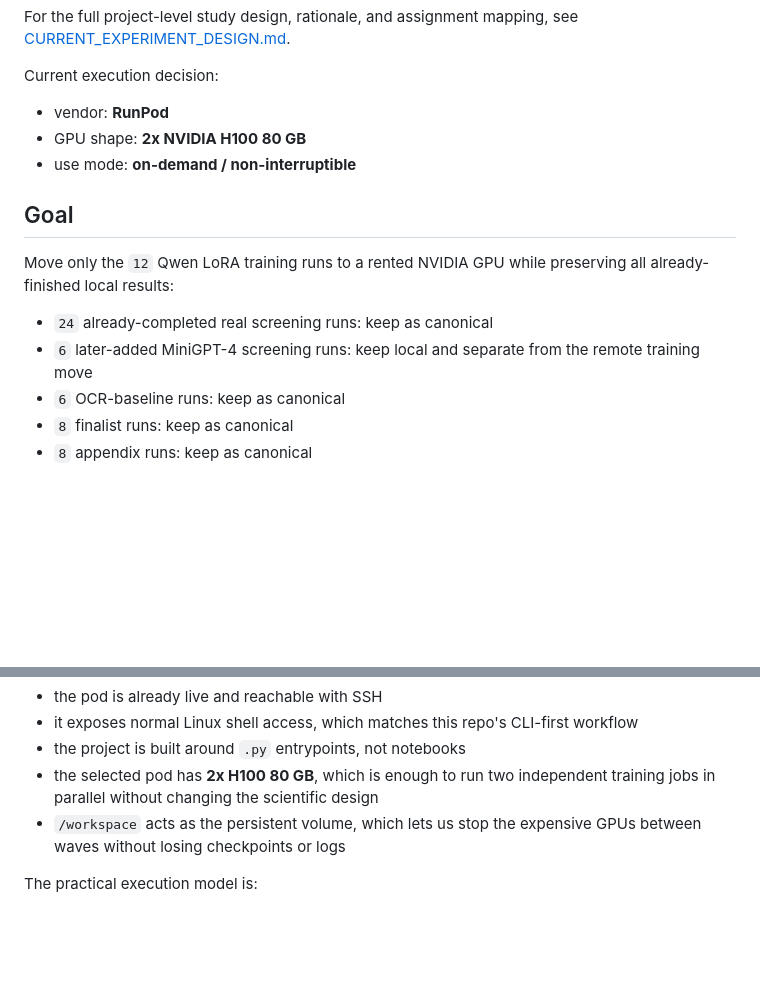
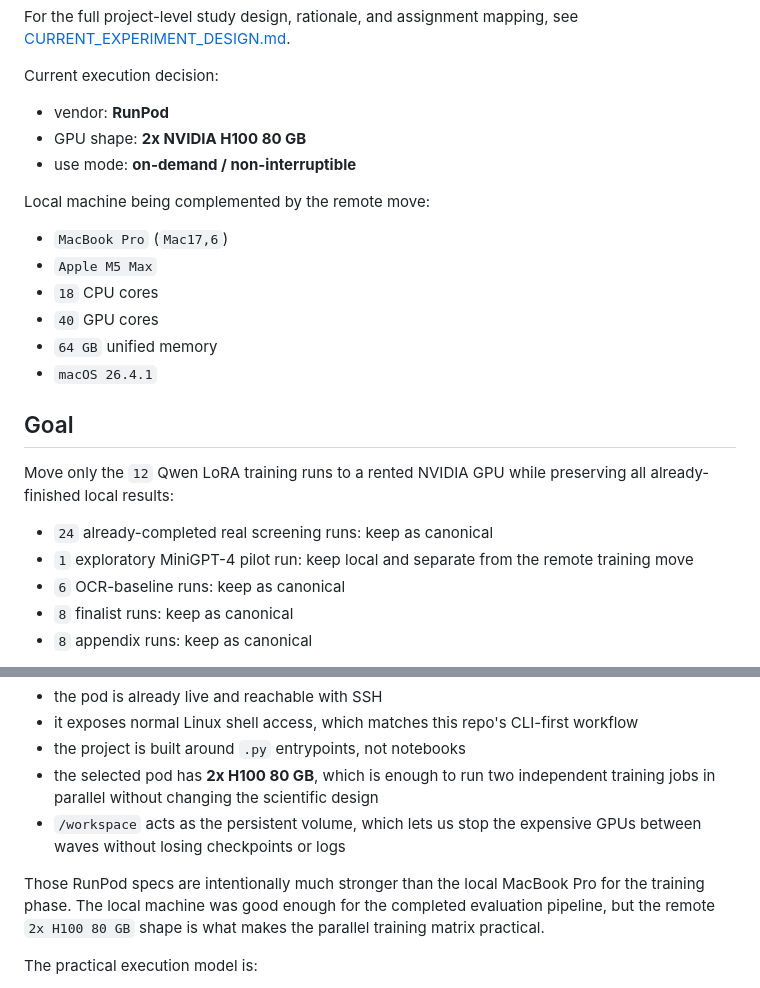
Before and after one commit to zih428/SHBT-261-Final-Project, a Markdown page: REMOTE_GPU_TRAINING_PLAN.md, 2 parts joined by grey strips. GitHub-like rendering; blank space fills up the shorter version.

```diff
--- a/REMOTE_GPU_TRAINING_PLAN.md
+++ b/REMOTE_GPU_TRAINING_PLAN.md
@@ -12,12 +12,21 @@ Current execution decision:
 - GPU shape: **2x NVIDIA H100 80 GB**
 - use mode: **on-demand / non-interruptible**
 
+Local machine being complemented by the remote move:
+
+- `MacBook Pro` (`Mac17,6`)
+- `Apple M5 Max`
+- `18` CPU cores
+- `40` GPU cores
+- `64 GB` unified memory
+- `macOS 26.4.1`
+
 ## Goal
 
 Move only the `12` Qwen LoRA training runs to a rented NVIDIA GPU while preserving all already-finished local results:
 
 - `24` already-completed real screening runs: keep as canonical
-- `6` later-added MiniGPT-4 screening runs: keep local and separate from the remote training move
+- `1` exploratory MiniGPT-4 pilot run: keep local and separate from the remote training move
 - `6` OCR-baseline runs: keep as canonical
 - `8` finalist runs: keep as canonical
 - `8` appendix runs: keep as canonical
@@ -35,6 +44,8 @@ Why RunPod is now the right fit for this repo:
 - the project is built around `.py` entrypoints, not notebooks
 - the selected pod has **2x H100 80 GB**, which is enough to run two independent training jobs in parallel without changing the scientific design
 - `/workspace` acts as the persistent volume, which lets us stop the expensive GPUs between waves without losing checkpoints or logs
+
+Those RunPod specs are intentionally much stronger than the local MacBook Pro for the training phase. The local machine was good enough for the completed evaluation pipeline, but the remote `2x H100 80 GB` shape is what makes the parallel training matrix practical.
 
 The practical execution model is:
 
```
Also changed, not shown: CURRENT_EXPERIMENT_DESIGN.md (+18 -1 lines), README.md (+17 -0 lines).
